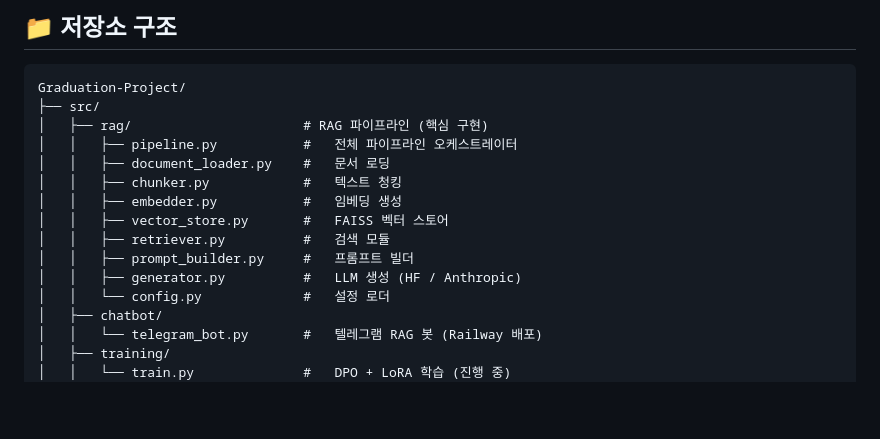
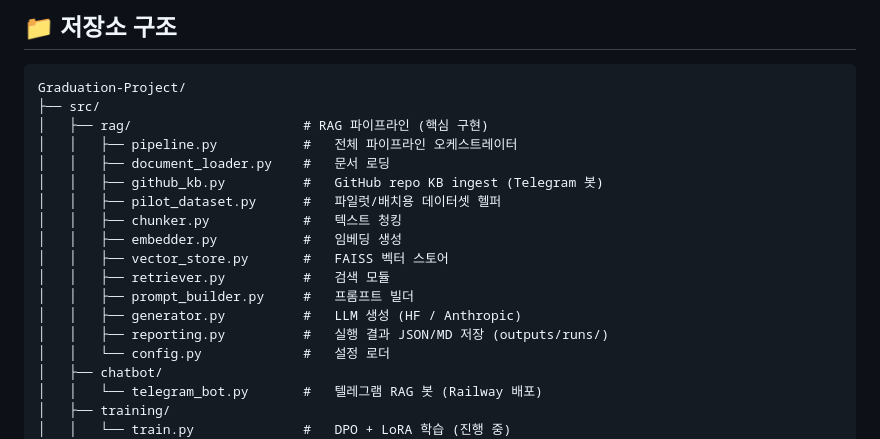
Before and after one commit to Ontology0/Graduation-Project, a Markdown page: README.md, the part around the change. Drawn GitHub-style; blank space fills up the shorter version.

Commit message:
docs(readme): add missing files to src/rag tree (#57)

```diff
--- a/README.md
+++ b/README.md
@@ -249,12 +249,15 @@ Graduation-Project/
 │   ├── rag/                      # RAG 파이프라인 (핵심 구현)
 │   │   ├── pipeline.py           #   전체 파이프라인 오케스트레이터
 │   │   ├── document_loader.py    #   문서 로딩
+│   │   ├── github_kb.py          #   GitHub repo KB ingest (Telegram 봇)
+│   │   ├── pilot_dataset.py      #   파일럿/배치용 데이터셋 헬퍼
 │   │   ├── chunker.py            #   텍스트 청킹
 │   │   ├── embedder.py           #   임베딩 생성
 │   │   ├── vector_store.py       #   FAISS 벡터 스토어
 │   │   ├── retriever.py          #   검색 모듈
 │   │   ├── prompt_builder.py     #   프롬프트 빌더
 │   │   ├── generator.py          #   LLM 생성 (HF / Anthropic)
+│   │   ├── reporting.py          #   실행 결과 JSON/MD 저장 (outputs/runs/)
 │   │   └── config.py             #   설정 로더
 │   ├── chatbot/
 │   │   └── telegram_bot.py       #   텔레그램 RAG 봇 (Railway 배포)
```
